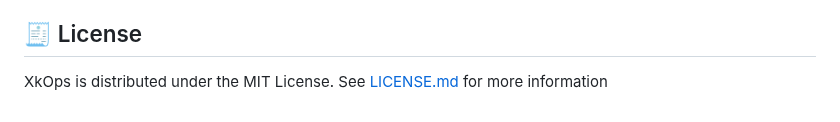
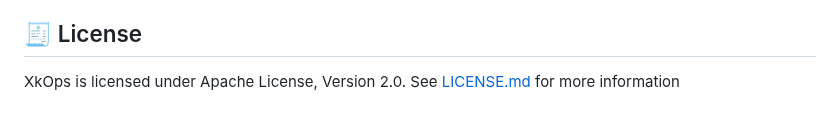
Before and after one commit to XgridInc/xkops, a Markdown page: README.md, the part around one of its changes. Rendered like a GitHub page.

Commit message:
links and license updated

```diff
--- a/README.md
+++ b/README.md
@@ -107,4 +107,4 @@ We invite you to contribute to XkOps, which is a community driven project.  If y
 
 ## 🧾 License
 
-XkOps is distributed under the MIT License. See [LICENSE.md](https://github.com/X-CBG/xk8s/blob/master/LICENSE "LICENSE.md") for more information
+XkOps is licensed under Apache License, Version 2.0. See [LICENSE.md](https://github.com/XgridInc/xkops/blob/master/LICENSE "LICENSE.md") for more information
```
Also changed, not shown: other parts of README.md (+1 -1 lines), CONTRIBUTING.md (+4 -4 lines).
